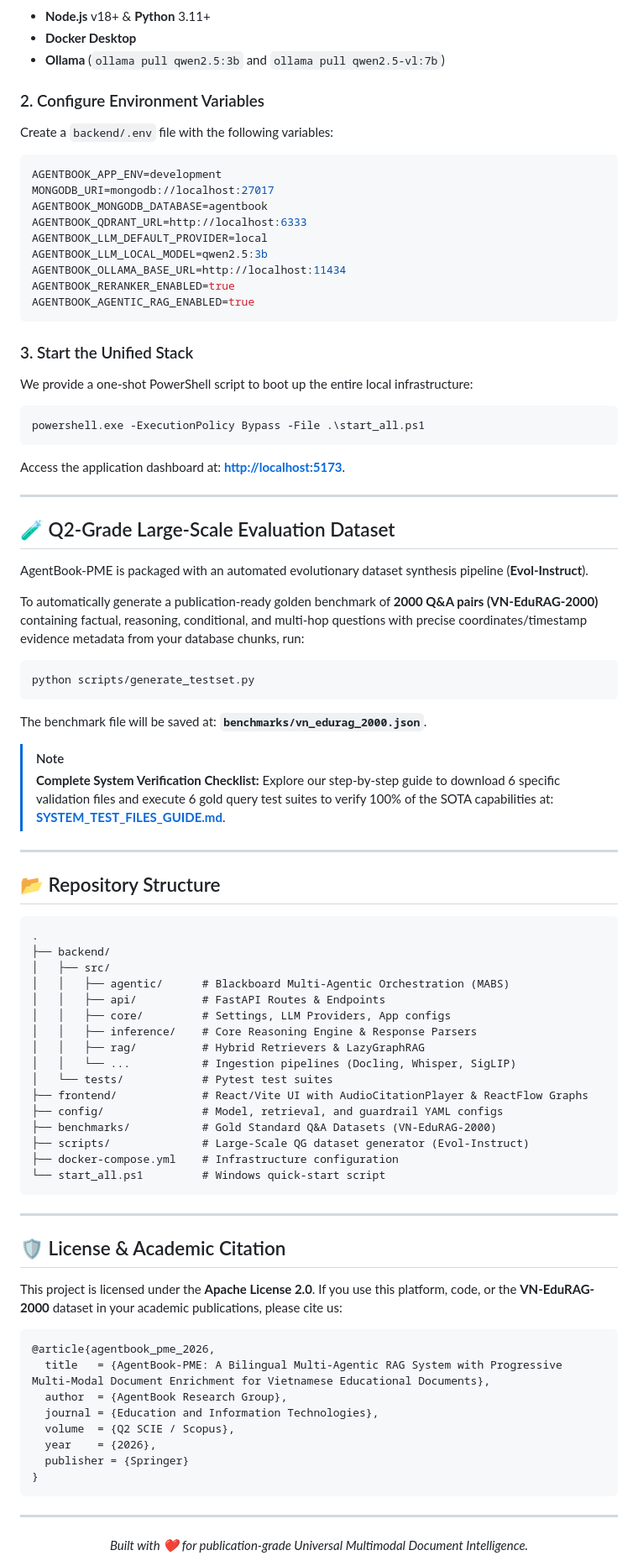
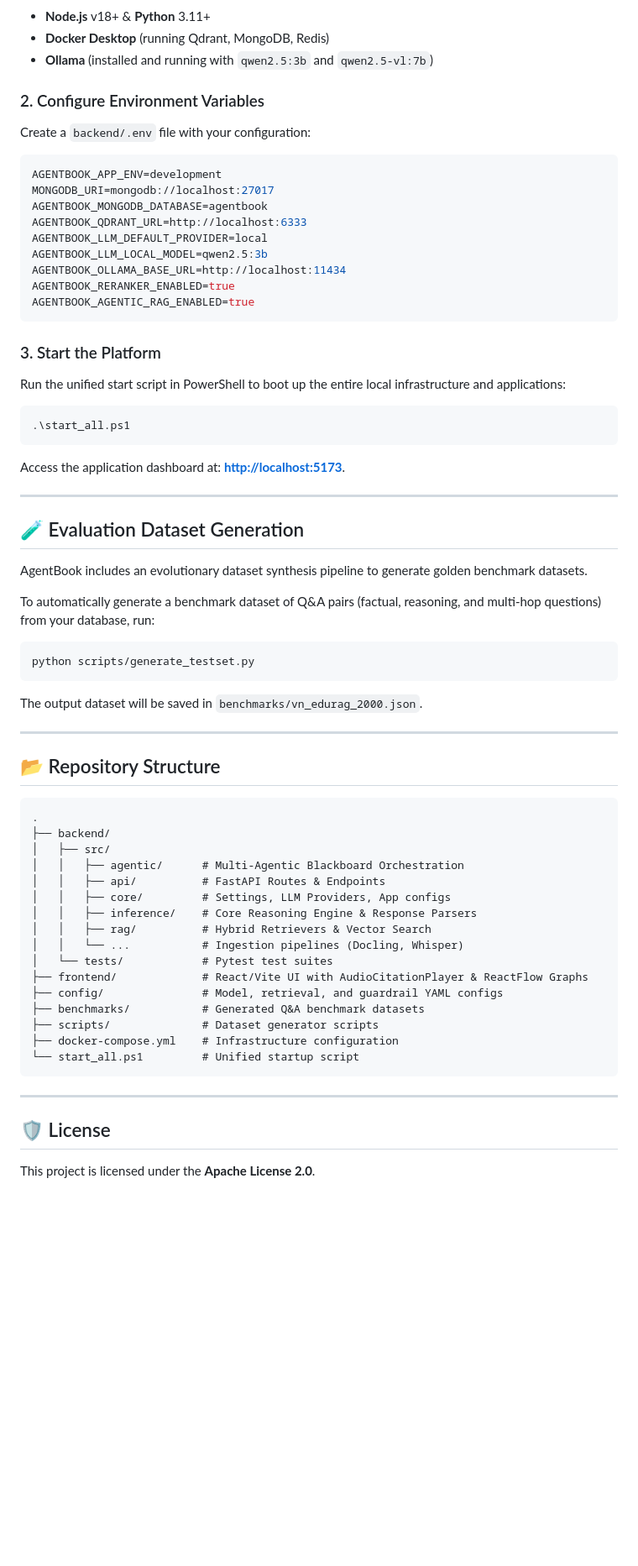
Before and after one commit to nvtanphat/AgentBook-Platform, a Markdown page: README.md, the part around one of its changes. Shown at 84% size. Drawn GitHub-style; blank space fills up the shorter version.

````diff
--- a/README.md
+++ b/README.md
@@ -64,9 +46,9 @@ Powered by a **Bounded Asymmetric Blackboard Multi-Agent Architecture** and **La
 - **Node.js** v18+ & **Python** 3.11+
-- **Docker Desktop**
-- **Ollama** (`ollama pull qwen2.5:3b` and `ollama pull qwen2.5-vl:7b`)
+- **Docker Desktop** (running Qdrant, MongoDB, Redis)
+- **Ollama** (installed and running with `qwen2.5:3b` and `qwen2.5-vl:7b`)
 
 ### 2. Configure Environment Variables
-Create a `backend/.env` file with the following variables:
+Create a `backend/.env` file with your configuration:
 ```env
 AGENTBOOK_APP_ENV=development
 MONGODB_URI=mongodb://localhost:27017
@@ -79,27 +61,23 @@ AGENTBOOK_RERANKER_ENABLED=true
 AGENTBOOK_AGENTIC_RAG_ENABLED=true
 ```
 
-### 3. Start the Unified Stack
-We provide a one-shot PowerShell script to boot up the entire local infrastructure:
+### 3. Start the Platform
+Run the unified start script in PowerShell to boot up the entire local infrastructure and applications:
 ```powershell
-powershell.exe -ExecutionPolicy Bypass -File .\start_all.ps1
+.\start_all.ps1
 ```
 Access the application dashboard at: **[http://localhost:5173](http://localhost:5173)**.
 
 ---
 
-## 🧪 Q2-Grade Large-Scale Evaluation Dataset
-AgentBook-PME is packaged with an automated evolutionary dataset synthesis pipeline (**Evol-Instruct**).
+## 🧪 Evaluation Dataset Generation
+AgentBook includes an evolutionary dataset synthesis pipeline to generate golden benchmark datasets.
 
-To automatically generate a publication-ready golden benchmark of **2000 Q&A pairs (VN-EduRAG-2000)** containing factual, reasoning, conditional, and multi-hop questions with precise coordinates/timestamp evidence metadata from your database chunks, run:
+To automatically generate a benchmark dataset of Q&A pairs (factual, reasoning, and multi-hop questions) from your database, run:
 ```powershell
 python scripts/generate_testset.py
 ```
-The benchmark file will be saved at: **`benchmarks/vn_edurag_2000.json`**.
-
-> [!NOTE]
-> **Complete System Verification Checklist:**
-> Explore our step-by-step guide to download 6 specific validation files and execute 6 gold query test suites to verify 100% of the SOTA capabilities at: **[SYSTEM_TEST_FILES_GUIDE.md](SYSTEM_TEST_FILES_GUIDE.md)**.
+The output dataset will be saved in `benchmarks/vn_edurag_2000.json`.
 
 ---
 
@@ -109,39 +87,23 @@ The benchmark file will be saved at: **`benchmarks/vn_edurag_2000.json`**.
 .
 ├── backend/
 │   ├── src/
-│   │   ├── agentic/      # Blackboard Multi-Agentic Orchestration (MABS)
+│   │   ├── agentic/      # Multi-Agentic Blackboard Orchestration
 │   │   ├── api/          # FastAPI Routes & Endpoints
 │   │   ├── core/         # Settings, LLM Providers, App configs
 │   │   ├── inference/    # Core Reasoning Engine & Response Parsers
-│   │   ├── rag/          # Hybrid Retrievers & LazyGraphRAG
-│   │   └── ...           # Ingestion pipelines (Docling, Whisper, SigLIP)
+│   │   ├── rag/          # Hybrid Retrievers & Vector Search
+│   │   └── ...           # Ingestion pipelines (Docling, Whisper)
 │   └── tests/            # Pytest test suites
 ├── frontend/             # React/Vite UI with AudioCitationPlayer & ReactFlow Graphs
 ├── config/               # Model, retrieval, and guardrail YAML configs
-├── benchmarks/           # Gold Standard Q&A Datasets (VN-EduRAG-2000)
-├── scripts/              # Large-Scale QG dataset generator (Evol-Instruct)
+├── benchmarks/           # Generated Q&A benchmark datasets
+├── scripts/              # Dataset generator scripts
 ├── docker-compose.yml    # Infrastructure configuration
-└── start_all.ps1         # Windows quick-start script
+└── start_all.ps1         # Unified startup script
 ```
 
 ---
 
-## 🛡️ License & Academic Citation
+## 🛡️ License
 
-This project is licensed under the **Apache License 2.0**. If you use this platform, code, or the **VN-EduRAG-2000** dataset in your academic publications, please cite us:
-
-```bibtex
-@article{agentbook_pme_2026,
-  title   = {AgentBook-PME: A Bilingual Multi-Agentic RAG System with Progressive Multi-Modal Document Enrichment for Vietnamese Educational Documents},
-  author  = {AgentBook Research Group},
-  journal = {Education and Information Technologies},
-  volume  = {Q2 SCIE / Scopus},
-  year    = {2026},
-  publisher = {Springer}
-}
-```
-
----
-<div align="center">
-  <i>Built with ❤️ for publication-grade Universal Multimodal Document Intelligence.</i>
-</div>
+This project is licensed under the **Apache License 2.0**.
````
Also changed, not shown: other parts of README.md (+25 -43 lines).
